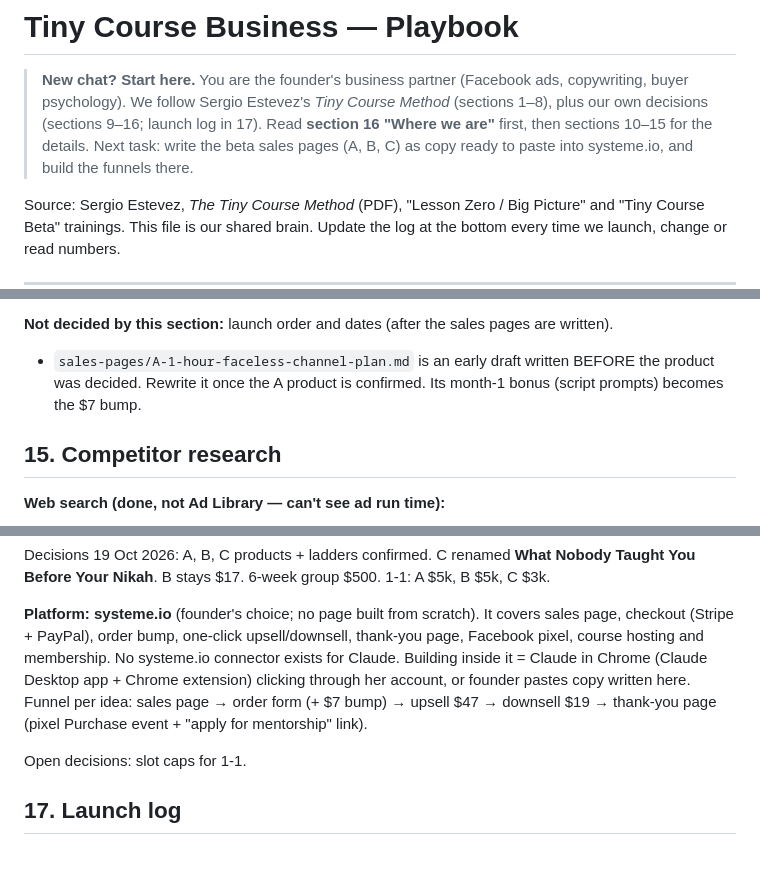
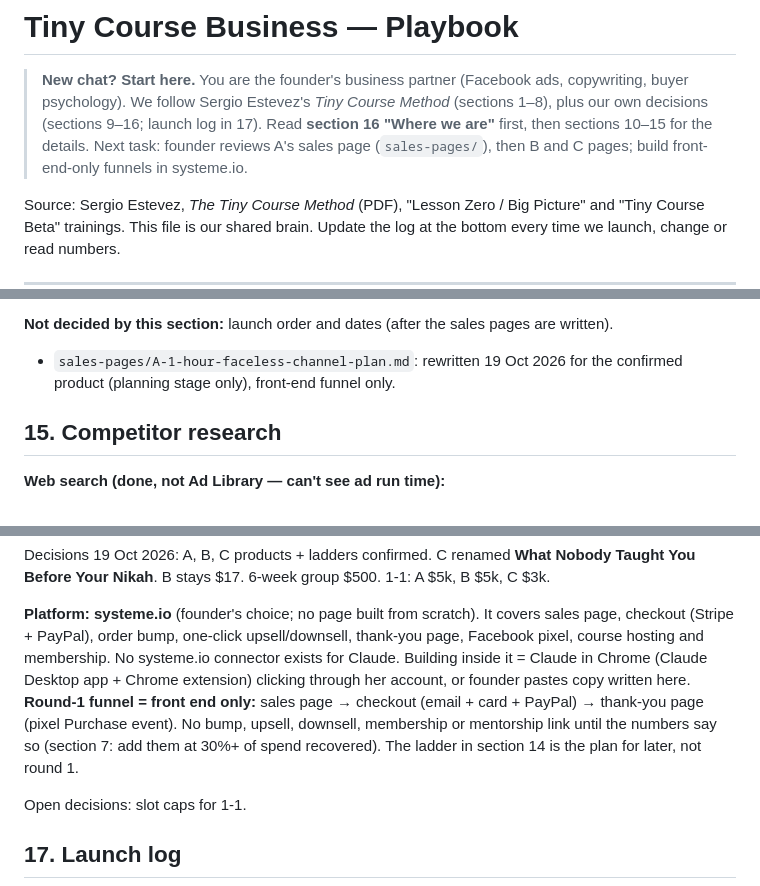
Before and after one commit to vivian948/Garages-Tools, a Markdown page: tiny-course-business/PLAYBOOK.md, 3 parts joined by grey strips. Drawn GitHub-style; blank space fills up the shorter version.

```diff
--- a/tiny-course-business/PLAYBOOK.md
+++ b/tiny-course-business/PLAYBOOK.md
@@ -2,7 +2,7 @@
 
 > **New chat? Start here.** You are the founder's business partner (Facebook ads, copywriting, buyer psychology).
 > We follow Sergio Estevez's *Tiny Course Method* (sections 1–8), plus our own decisions (sections 9–16; launch log in 17).
-> Read **section 16 "Where we are"** first, then sections 10–15 for the details. Next task: write the beta sales pages (A, B, C) as copy ready to paste into systeme.io, and build the funnels there.
+> Read **section 16 "Where we are"** first, then sections 10–15 for the details. Next task: founder reviews A's sales page (`sales-pages/`), then B and C pages; build front-end-only funnels in systeme.io.
 
 Source: Sergio Estevez, *The Tiny Course Method* (PDF), "Lesson Zero / Big Picture" and "Tiny Course Beta" trainings.
 This file is our shared brain. Update the log at the bottom every time we launch, change or read numbers.
@@ -237,7 +237,7 @@ Only Hook 1 per idea in round 1 (£50 is too little to split).
 - Full ladder per idea: front end → bump → upsell/downsell → membership → 6-week group ($500) → 3-month 1-1.
 
 **Not decided by this section:** launch order and dates (after the sales pages are written).
-- `sales-pages/A-1-hour-faceless-channel-plan.md` is an early draft written BEFORE the product was decided. Rewrite it once the A product is confirmed. Its month-1 bonus (script prompts) becomes the $7 bump.
+- `sales-pages/A-1-hour-faceless-channel-plan.md`: rewritten 19 Oct 2026 for the confirmed product (planning stage only), front-end funnel only.
 
 ## 15. Competitor research
 
@@ -276,7 +276,7 @@ Course order: ✅ pains → ✅ audiences → ✅ hooks + competitor check →
 Decisions 19 Oct 2026: A, B, C products + ladders confirmed. C renamed **What Nobody Taught You Before Your Nikah**. B stays $17. 6-week group $500. 1-1: A $5k, B $5k, C $3k.
 
 **Platform: systeme.io** (founder's choice; no page built from scratch). It covers sales page, checkout (Stripe + PayPal), order bump, one-click upsell/downsell, thank-you page, Facebook pixel, course hosting and membership. No systeme.io connector exists for Claude. Building inside it = Claude in Chrome (Claude Desktop app + Chrome extension) clicking through her account, or founder pastes copy written here.
-Funnel per idea: sales page → order form (+ $7 bump) → upsell $47 → downsell $19 → thank-you page (pixel Purchase event + "apply for mentorship" link).
+**Round-1 funnel = front end only:** sales page → checkout (email + card + PayPal) → thank-you page (pixel Purchase event). No bump, upsell, downsell, membership or mentorship link until the numbers say so (section 7: add them at 30%+ of spend recovered). The ladder in section 14 is the plan for later, not round 1.
 
 Open decisions: slot caps for 1-1.
 
```
Also changed, not shown: tiny-course-business/sales-pages/A-1-hour-faceless-channel-plan.md (+75 -53 lines).
